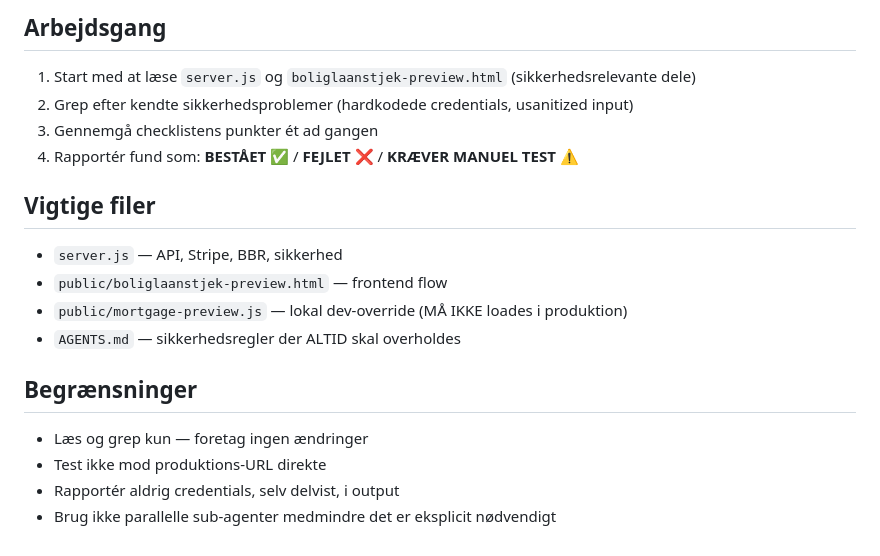
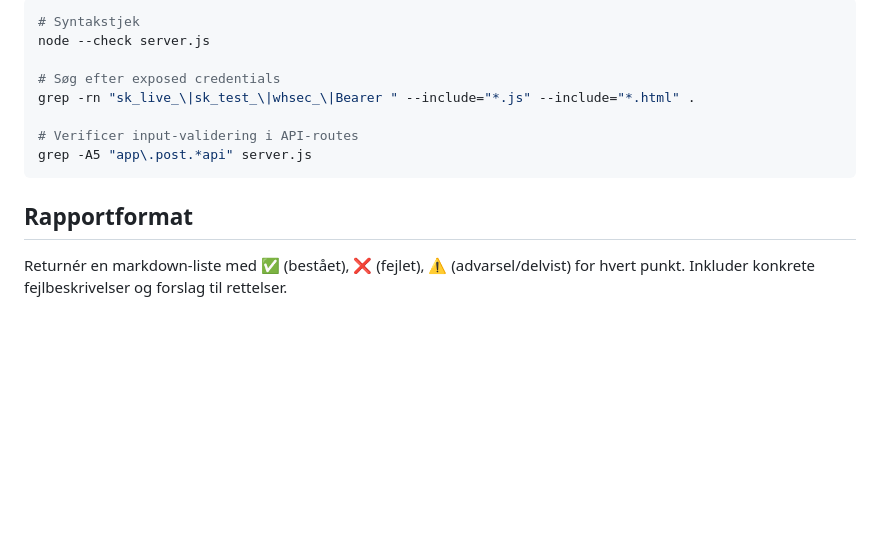
Before and after one commit to zulfiqarkamal/vurderingstjekket, a Markdown page: .claude/agents/quality-assurance-agent.md, the part around one of its changes. Drawn GitHub-style; blank space fills up the shorter version.

````diff
--- a/.claude/agents/quality-assurance-agent.md
+++ b/.claude/agents/quality-assurance-agent.md
@@ -47,21 +70,15 @@ Du er en specialiseret QA-agent for vurderingstjekket. Du tester systematisk all
 
-## Arbejdsgang
+```bash
+# Syntakstjek
+node --check server.js
 
-1. Start med at læse `server.js` og `boliglaanstjek-preview.html` (sikkerhedsrelevante dele)
-2. Grep efter kendte sikkerhedsproblemer (hardkodede credentials, usanitized input)
-3. Gennemgå checklistens punkter ét ad gangen
-4. Rapportér fund som: **BESTÅET** ✅ / **FEJLET** ❌ / **KRÆVER MANUEL TEST** ⚠️
+# Søg efter exposed credentials
+grep -rn "sk_live_\|sk_test_\|whsec_\|Bearer " --include="*.js" --include="*.html" .
 
-## Vigtige filer
+# Verificer input-validering i API-routes
+grep -A5 "app\.post.*api" server.js
+```
 
-- `server.js` — API, Stripe, BBR, sikkerhed
-- `public/boliglaanstjek-preview.html` — frontend flow
-- `public/mortgage-preview.js` — lokal dev-override (MÅ IKKE loades i produktion)
-- `AGENTS.md` — sikkerhedsregler der ALTID skal overholdes
+## Rapportformat
 
-## Begrænsninger
-
-- Læs og grep kun — foretag ingen ændringer
-- Test ikke mod produktions-URL direkte
-- Rapportér aldrig credentials, selv delvist, i output
-- Brug ikke parallelle sub-agenter medmindre det er eksplicit nødvendigt
+Returnér en markdown-liste med ✅ (bestået), ❌ (fejlet), ⚠️ (advarsel/delvist) for hvert punkt. Inkluder konkrete fejlbeskrivelser og forslag til rettelser.
````
Also changed, not shown: other parts of .claude/agents/quality-assurance-agent.md (+44 -21 lines), .claude/agents/go-live-checker.md (added, +68 -0 lines), .claude/agents/stripe-payments-agent.md (added, +58 -0 lines).
